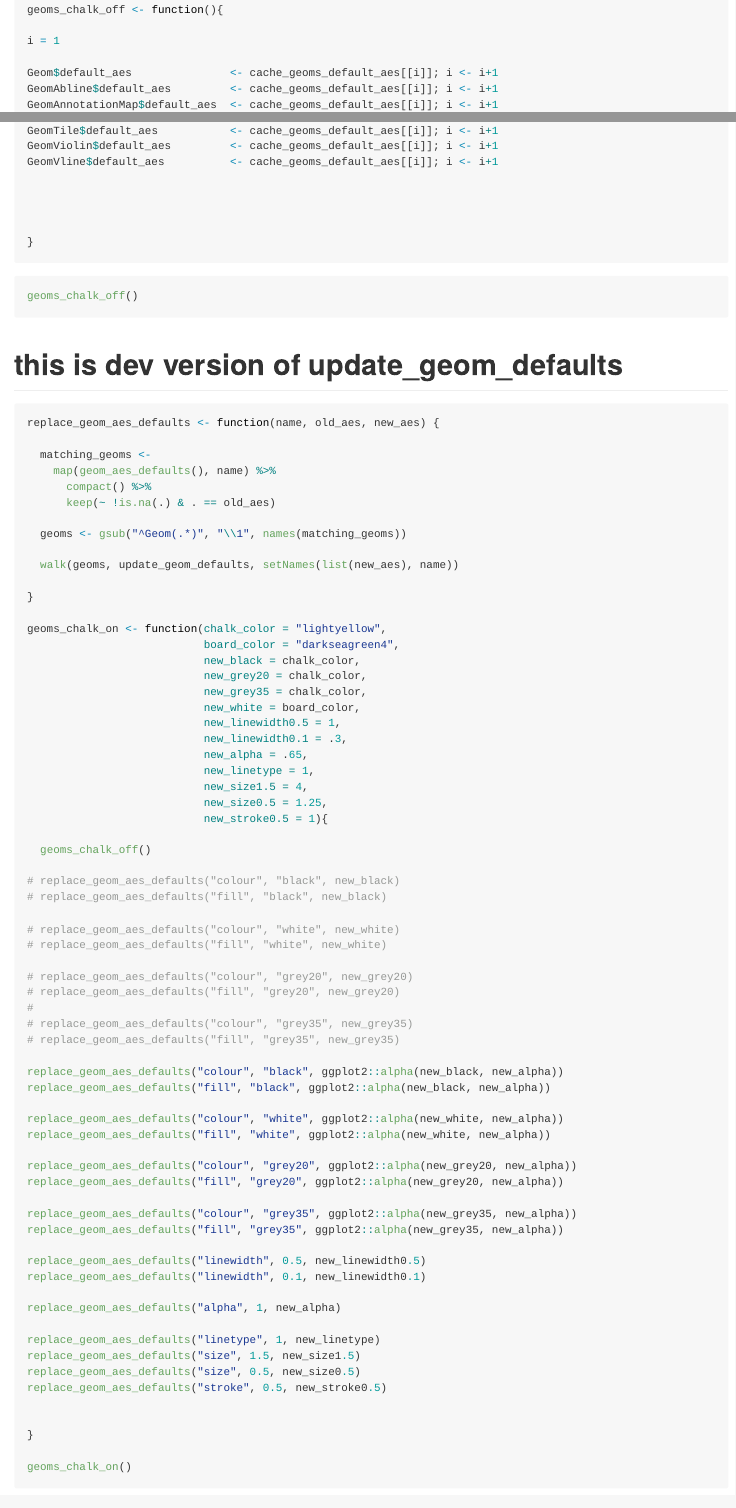
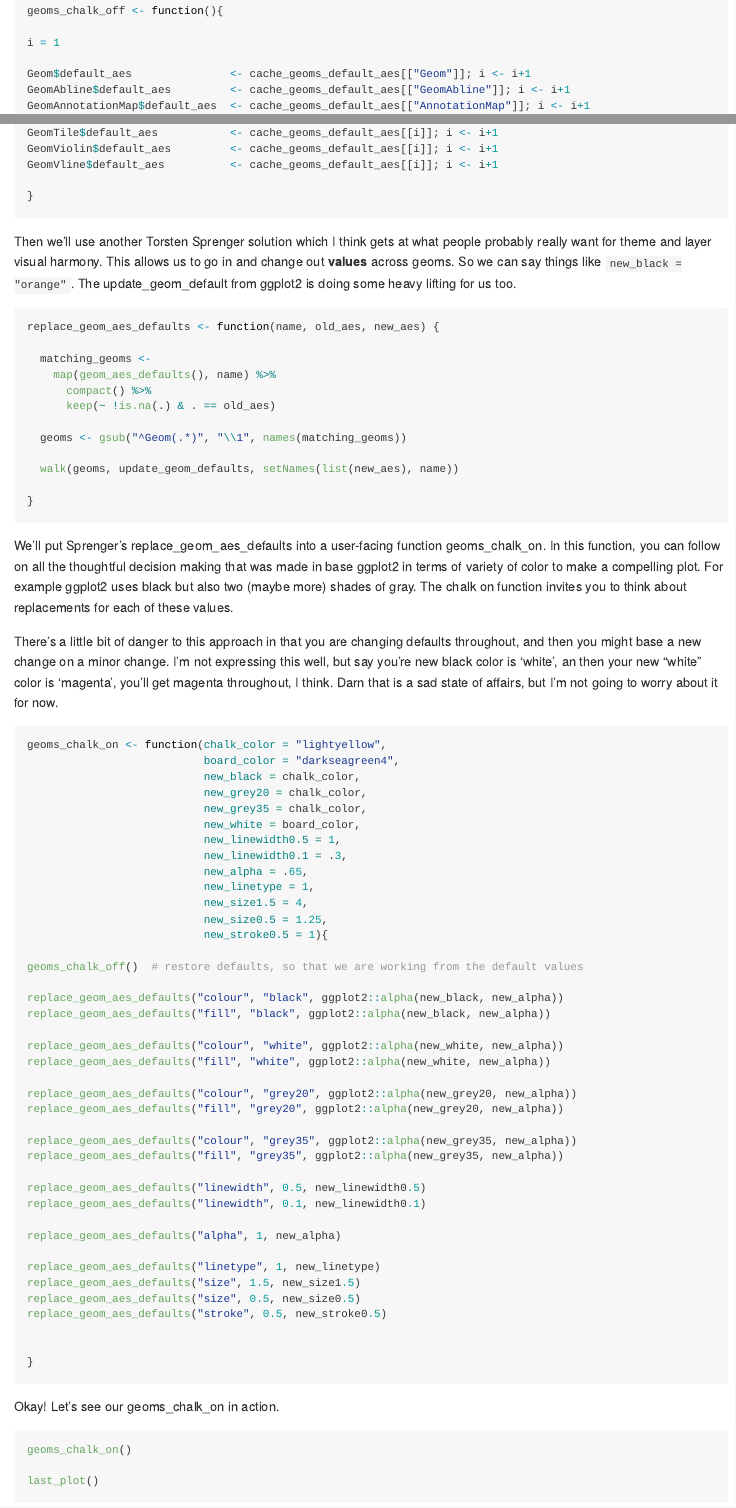
Before and after one commit to EvaMaeRey/ggchalkboard, an R Markdown document (README.Rmd): the page in a window 1100 px wide, from 4330 px down before the commit and from 4890 px down after it, so that both start at the same text, and a second part further down, joined at a grey line. The pictures show the output file README.md that the author committed with the source, drawn offline in the style of GitHub; long lines of code are wrapped; badge pictures from the web are left out.

Commit message:
working on narrative

````diff
--- a/README.Rmd
+++ b/README.Rmd
@@ -211,9 +235,9 @@ geoms_chalk_off <- function(){
 
 i = 1
 
-Geom$default_aes               <- cache_geoms_default_aes[[i]]; i <- i+1
-GeomAbline$default_aes         <- cache_geoms_default_aes[[i]]; i <- i+1
-GeomAnnotationMap$default_aes  <- cache_geoms_default_aes[[i]]; i <- i+1
+Geom$default_aes               <- cache_geoms_default_aes[["Geom"]]; i <- i+1
+GeomAbline$default_aes         <- cache_geoms_default_aes[["GeomAbline"]]; i <- i+1
+GeomAnnotationMap$default_aes  <- cache_geoms_default_aes[["AnnotationMap"]]; i <- i+1
 GeomArea$default_aes           <- cache_geoms_default_aes[[i]]; i <- i+1
 GeomBar$default_aes            <- cache_geoms_default_aes[[i]]; i <- i+1
 GeomBlank$default_aes          <- cache_geoms_default_aes[[i]]; i <- i+1
@@ -268,3 +289,73 @@
 ```
 
 
+Then we'll use another Torsten Sprenger solution which I think gets at what people probably really want for theme and layer visual harmony.  This allows us to go in and change out **values** across geoms.  So we can say things like `new_black = "orange"`. The  update_geom_default from ggplot2 is doing some heavy lifting for us too.
+
+```{r}
+replace_geom_aes_defaults <- function(name, old_aes, new_aes) {
+
+  matching_geoms <-
+    map(geom_aes_defaults(), name) %>%
+      compact() %>%
+      keep(~ !is.na(.) & . == old_aes)
+
+  geoms <- gsub("^Geom(.*)", "\\1", names(matching_geoms))
+
+  walk(geoms, update_geom_defaults, setNames(list(new_aes), name))
+
+}
+```
+
+We'll put Sprenger's replace_geom_aes_defaults into a user-facing function geoms_chalk_on.  In this function, you can follow on all the thoughtful decision making that was made in base ggplot2 in terms of variety of color to make a compelling plot.  For example ggplot2 uses black but also two (maybe more) shades of gray.  The chalk on function invites you to think about replacements for each of these values.
+
+There's a little bit of danger to this approach in that you are changing defaults throughout, and then you might base a new change on a minor change.  I'm not expressing this well, but say you're new black color is 'white', an then your new "white" color is 'magenta', you'll get magenta throughout, I think.  Darn that is a sad state of affairs, but I'm not going to worry about it for now.
+
+```{r}
+geoms_chalk_on <- function(chalk_color = "lightyellow",
+                           board_color = "darkseagreen4",
+                           new_black = chalk_color,
+                           new_grey20 = chalk_color,
+                           new_grey35 = chalk_color,
+                           new_white = board_color,
+                           new_linewidth0.5 = 1,
+                           new_linewidth0.1 = .3,
+                           new_alpha = .65,
+                           new_linetype = 1,
+                           new_size1.5 = 4,
+                           new_size0.5 = 1.25,
+                           new_stroke0.5 = 1){
+
+geoms_chalk_off()  # restore defaults, so that we are working from the default values
+
+replace_geom_aes_defaults("colour", "black", ggplot2::alpha(new_black, new_alpha))
+replace_geom_aes_defaults("fill", "black", ggplot2::alpha(new_black, new_alpha))
+
+replace_geom_aes_defaults("colour", "white", ggplot2::alpha(new_white, new_alpha))
+replace_geom_aes_defaults("fill", "white", ggplot2::alpha(new_white, new_alpha))
+
+replace_geom_aes_defaults("colour", "grey20", ggplot2::alpha(new_grey20, new_alpha))
+replace_geom_aes_defaults("fill", "grey20", ggplot2::alpha(new_grey20, new_alpha))
+
+replace_geom_aes_defaults("colour", "grey35", ggplot2::alpha(new_grey35, new_alpha))
+replace_geom_aes_defaults("fill", "grey35", ggplot2::alpha(new_grey35, new_alpha))
+
+replace_geom_aes_defaults("linewidth", 0.5, new_linewidth0.5)
+replace_geom_aes_defaults("linewidth", 0.1, new_linewidth0.1)
+
+replace_geom_aes_defaults("alpha", 1, new_alpha)
+
+replace_geom_aes_defaults("linetype", 1, new_linetype)
+replace_geom_aes_defaults("size", 1.5, new_size1.5)
+replace_geom_aes_defaults("size", 0.5, new_size0.5)
+replace_geom_aes_defaults("stroke", 0.5, new_stroke0.5)
+
+
+}
+```
+
+Okay! Let's see our geoms_chalk_on in action.
+
+```{r}
+geoms_chalk_on()
+
+last_plot()
@@ -274,5 +370,4 @@ geoms_chalk_off()
 ```
 
-# this is dev version of update_geom_defaults
+Great, it's working!
 
-```{r, echo = F, eval = F}
@@ -341,71 +442,6 @@ dev_update_geom_defaults <- function(geom, new) {
 ```
 
 
-```{r}
-replace_geom_aes_defaults <- function(name, old_aes, new_aes) {
-
-  matching_geoms <-
-    map(geom_aes_defaults(), name) %>%
-      compact() %>%
-      keep(~ !is.na(.) & . == old_aes)
-
-  geoms <- gsub("^Geom(.*)", "\\1", names(matching_geoms))
-
-  walk(geoms, update_geom_defaults, setNames(list(new_aes), name))
-
-}
-
-geoms_chalk_on <- function(chalk_color = "lightyellow",
-                           board_color = "darkseagreen4",
-                           new_black = chalk_color,
-                           new_grey20 = chalk_color,
-                           new_grey35 = chalk_color,
-                           new_white = board_color,
-                           new_linewidth0.5 = 1,
-                           new_linewidth0.1 = .3,
-                           new_alpha = .65,
-                           new_linetype = 1,
-                           new_size1.5 = 4,
-                           new_size0.5 = 1.25,
-                           new_stroke0.5 = 1){
-
-  geoms_chalk_off()
-
-# replace_geom_aes_defaults("colour", "black", new_black)
-# replace_geom_aes_defaults("fill", "black", new_black)
-
-# replace_geom_aes_defaults("colour", "white", new_white)
-# replace_geom_aes_defaults("fill", "white", new_white)
-
-# replace_geom_aes_defaults("colour", "grey20", new_grey20)
-# replace_geom_aes_defaults("fill", "grey20", new_grey20)
-#
-# replace_geom_aes_defaults("colour", "grey35", new_grey35)
-# replace_geom_aes_defaults("fill", "grey35", new_grey35)
-
-replace_geom_aes_defaults("colour", "black", ggplot2::alpha(new_black, new_alpha))
-replace_geom_aes_defaults("fill", "black", ggplot2::alpha(new_black, new_alpha))
-
-replace_geom_aes_defaults("colour", "white", ggplot2::alpha(new_white, new_alpha))
-replace_geom_aes_defaults("fill", "white", ggplot2::alpha(new_white, new_alpha))
-
-replace_geom_aes_defaults("colour", "grey20", ggplot2::alpha(new_grey20, new_alpha))
-replace_geom_aes_defaults("fill", "grey20", ggplot2::alpha(new_grey20, new_alpha))
-
-replace_geom_aes_defaults("colour", "grey35", ggplot2::alpha(new_grey35, new_alpha))
-replace_geom_aes_defaults("fill", "grey35", ggplot2::alpha(new_grey35, new_alpha))
-
-replace_geom_aes_defaults("linewidth", 0.5, new_linewidth0.5)
-replace_geom_aes_defaults("linewidth", 0.1, new_linewidth0.1)
-
-replace_geom_aes_defaults("alpha", 1, new_alpha)
-
-replace_geom_aes_defaults("linetype", 1, new_linetype)
-replace_geom_aes_defaults("size", 1.5, new_size1.5)
-replace_geom_aes_defaults("size", 0.5, new_size0.5)
-replace_geom_aes_defaults("stroke", 0.5, new_stroke0.5)
 
 
-}
 
-geoms_chalk_on()
````
Also changed, not shown: README.md, docs/pkgdown.yml, docs/search.json, README.Rmd (74 more changed lines), 16 other files.
